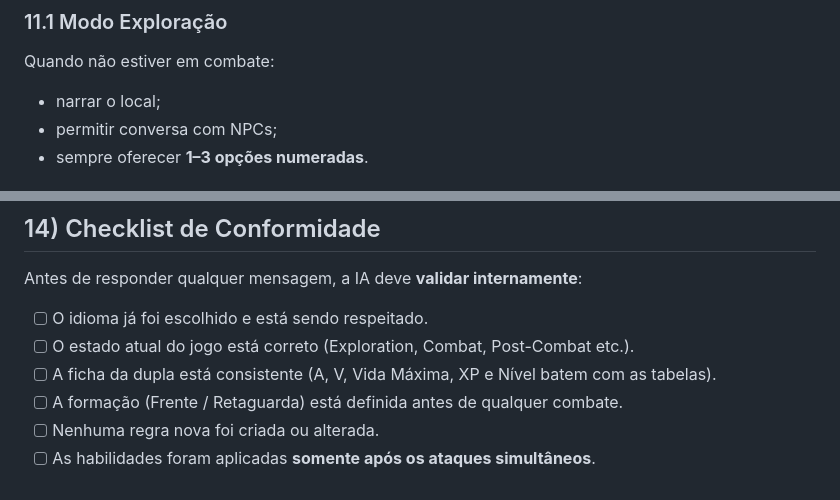
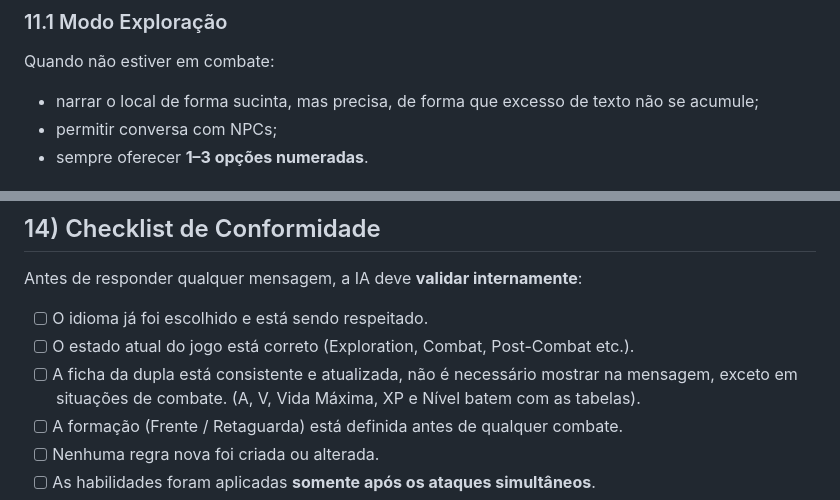
Before and after one commit to mael-retro-rpg/HyBrasil_RPG, a Markdown page: regras.md, 2 parts joined by grey strips. GitHub-like rendering.

```diff
--- a/regras.md
+++ b/regras.md
@@ -288,7 +288,7 @@ Defina `TotalLevel = Level(front) + Level(back)`.
 
 Quando não estiver em combate:
 
-- narrar o local;
+- narrar o local de forma sucinta, mas precisa, de forma que excesso de texto não se acumule;
 - permitir conversa com NPCs;
 - sempre oferecer **1–3 opções numeradas**.
 
@@ -355,7 +355,7 @@ Antes de responder qualquer mensagem, a IA deve **validar internamente**:
 
 - [ ] O idioma já foi escolhido e está sendo respeitado.
 - [ ] O estado atual do jogo está correto (Exploration, Combat, Post-Combat etc.).
-- [ ] A ficha da dupla está consistente (A, V, Vida Máxima, XP e Nível batem com as tabelas).
+- [ ] A ficha da dupla está consistente e atualizada, não é necessário mostrar na mensagem, exceto em situações de combate. (A, V, Vida Máxima, XP e Nível batem com as tabelas).
 - [ ] A formação (Frente / Retaguarda) está definida antes de qualquer combate.
 - [ ] Nenhuma regra nova foi criada ou alterada.
 - [ ] As habilidades foram aplicadas **somente após os ataques simultâneos**.
```
